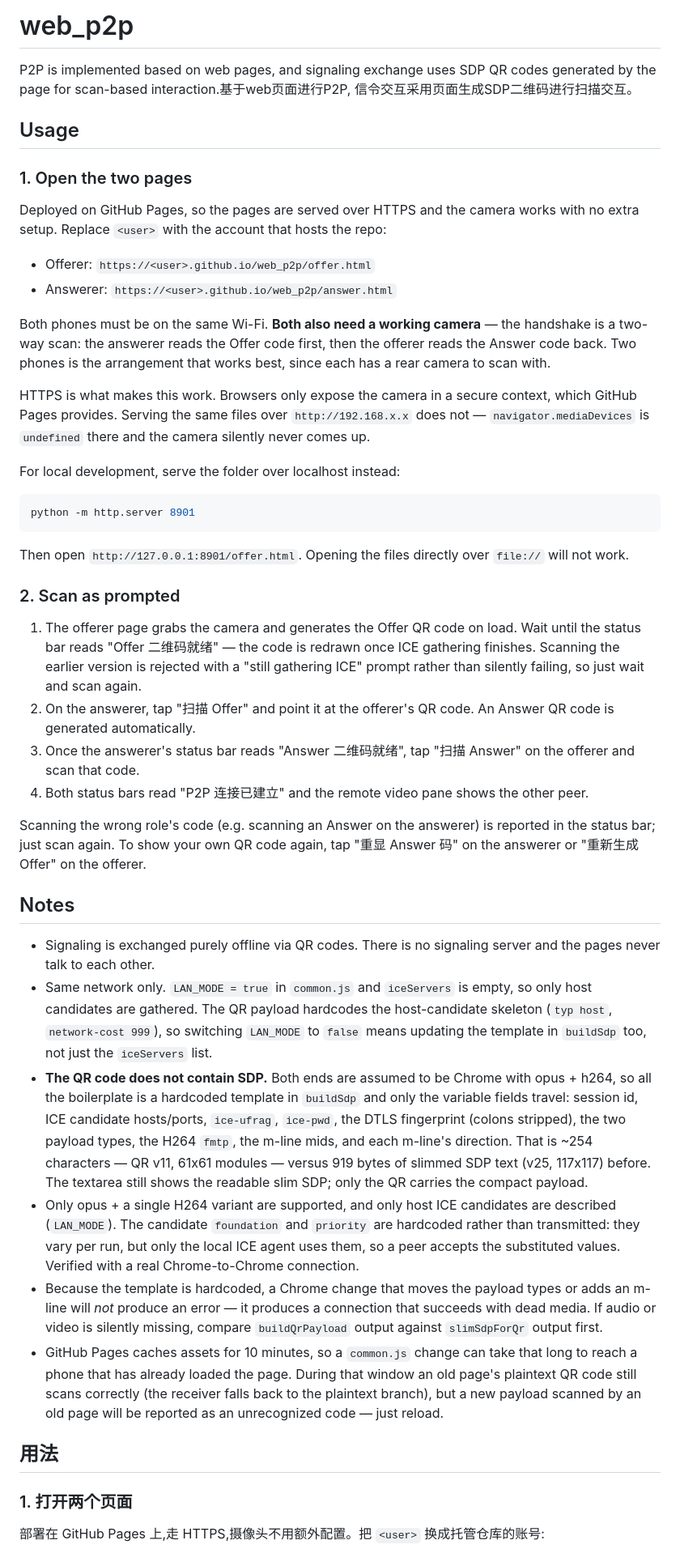
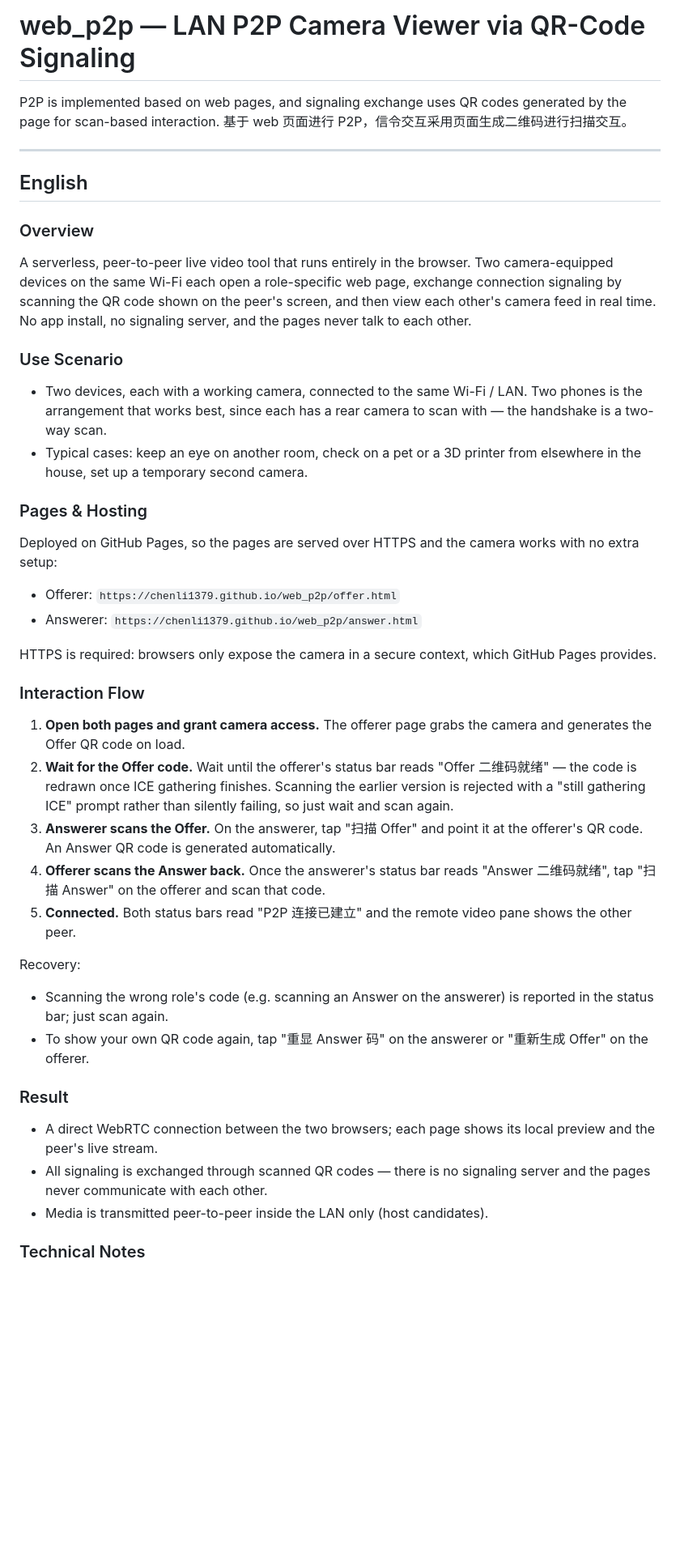
Before and after one commit to chenli1379/web_p2p, a Markdown page: README.md, the part around one of its changes. Shown at 81% size. Rendered like a GitHub page; blank space fills up the shorter version.

Commit message:
Revise README for clarity and bilingual support
Updated README to clarify usage and technical details for the LAN P2P camera viewer. Added sections in English and Chinese for better accessibility.

````diff
--- a/README.md
+++ b/README.md
@@ -1,49 +1,68 @@
-# web_p2p
+# web_p2p — LAN P2P Camera Viewer via QR-Code Signaling
 
-P2P is implemented based on web pages, and signaling exchange uses SDP QR codes generated by the page for scan-based interaction.基于web页面进行P2P, 信令交互采用页面生成SDP二维码进行扫描交互。
+P2P is implemented based on web pages, and signaling exchange uses QR codes generated by the page for scan-based interaction.
+基于 web 页面进行 P2P，信令交互采用页面生成二维码进行扫描交互。
 
-## Usage
+---
 
-### 1. Open the two pages
+## English
 
-Deployed on GitHub Pages, so the pages are served over HTTPS and the camera works with no extra setup. Replace `<user>` with the account that hosts the repo:
+### Overview
 
-- Offerer: `https://<user>.github.io/web_p2p/offer.html`
-- Answerer: `https://<user>.github.io/web_p2p/answer.html`
+A serverless, peer-to-peer live video tool that runs entirely in the browser.
+Two camera-equipped devices on the same Wi-Fi each open a role-specific web
+page, exchange connection signaling by scanning the QR code shown on the
+peer's screen, and then view each other's camera feed in real time. No app
+install, no signaling server, and the pages never talk to each other.
 
-Both phones must be on the same Wi-Fi. **Both also need a working camera** — the handshake is a two-way scan: the answerer reads the Offer code first, then the offerer reads the Answer code back. Two phones is the arrangement that works best, since each has a rear camera to scan with.
+### Use Scenario
 
-HTTPS is what makes this work. Browsers only expose the camera in a secure context, which GitHub Pages provides. Serving the same files over `http://192.168.x.x` does not — `navigator.mediaDevices` is `undefined` there and the camera silently never comes up.
+- Two devices, each with a working camera, connected to the same
+  Wi-Fi / LAN. Two phones is the arrangement that works best, since each
+  has a rear camera to scan with — the handshake is a two-way scan.
+- Typical cases: keep an eye on another room, check on a pet or a 3D
+  printer from elsewhere in the house, set up a temporary second camera.
 
-For local development, serve the folder over localhost instead:
+### Pages & Hosting
 
-```bash
-python -m http.server 8901
-```
+Deployed on GitHub Pages, so the pages are served over HTTPS and the camera
+works with no extra setup:
 
-Then open `http://127.0.0.1:8901/offer.html`. Opening the files directly over `file://` will not work.
+- Offerer: `https://chenli1379.github.io/web_p2p/offer.html`
+- Answerer: `https://chenli1379.github.io/web_p2p/answer.html`
 
-### 2. Scan as prompted
+HTTPS is required: browsers only expose the camera in a secure context,
+which GitHub Pages provides.
 
-1. The offerer page grabs the camera and generates the Offer QR code on load. Wait until the status bar reads "Offer 二维码就绪" — the code is redrawn once ICE gathering finishes. Scanning the earlier version is rejected with a "still gathering ICE" prompt rather than silently failing, so just wait and scan again.
-2. On the answerer, tap "扫描 Offer" and point it at the offerer's QR code. An Answer QR code is generated automatically.
-3. Once the answerer's status bar reads "Answer 二维码就绪", tap "扫描 Answer" on the offerer and scan that code.
-4. Both status bars read "P2P 连接已建立" and the remote video pane shows the other peer.
+### Interaction Flow
 
-Scanning the wrong role's code (e.g. scanning an Answer on the answerer) is reported in the status bar; just scan again. To show your own QR code again, tap "重显 Answer 码" on the answerer or "重新生成 Offer" on the offerer.
+1. **Open both pages and grant camera access.** The offerer page grabs the
+   camera and generates the Offer QR code on load.
+2. **Wait for the Offer code.** Wait until the offerer's status bar reads
+   "Offer 二维码就绪" — the code is redrawn once ICE gathering finishes.
+   Scanning the earlier version is rejected with a "still gathering ICE"
+   prompt rather than silently failing, so just wait and scan again.
+3. **Answerer scans the Offer.** On the answerer, tap "扫描 Offer" and point
+   it at the offerer's QR code. An Answer QR code is generated automatically.
+4. **Offerer scans the Answer back.** Once the answerer's status bar reads
+   "Answer 二维码就绪", tap "扫描 Answer" on the offerer and scan that code.
+5. **Connected.** Both status bars read "P2P 连接已建立" and the remote video
+   pane shows the other peer.
 
-## Notes
+Recovery:
 
-- Signaling is exchanged purely offline via QR codes. There is no signaling server and the pages never talk to each other.
-- Same network only. `LAN_MODE = true` in `common.js` and `iceServers` is empty, so only host candidates are gathered. The QR payload hardcodes the host-candidate skeleton (`typ host`, `network-cost 999`), so switching `LAN_MODE` to `false` means updating the template in `buildSdp` too, not just the `iceServers` list.
-- **The QR code does not contain SDP.** Both ends are assumed to be Chrome with opus + h264, so all the boilerplate is a hardcoded template in `buildSdp` and only the variable fields travel: session id, ICE candidate hosts/ports, `ice-ufrag`, `ice-pwd`, the DTLS fingerprint (colons stripped), the two payload types, the H264 `fmtp`, the m-line mids, and each m-line's direction. That is ~254 characters — QR v11, 61x61 modules — versus 919 bytes of slimmed SDP text (v25, 117x117) before. The textarea still shows the readable slim SDP; only the QR carries the compact payload.
-- Only opus + a single H264 variant are supported, and only host ICE candidates are described (`LAN_MODE`). The candidate `foundation` and `priority` are hardcoded rather than transmitted: they vary per run, but only the local ICE agent uses them, so a peer accepts the substituted values. Verified with a real Chrome-to-Chrome connection.
-- Because the template is hardcoded, a Chrome change that moves the payload types or adds an m-line will *not* produce an error — it produces a connection that succeeds with dead media. If audio or video is silently missing, compare `buildQrPayload` output against `slimSdpForQr` output first.
-- GitHub Pages caches assets for 10 minutes, so a `common.js` change can take that long to reach a phone that has already loaded the page. During that window an old page's plaintext QR code still scans correctly (the receiver falls back to the plaintext branch), but a new payload scanned by an old page will be reported as an unrecognized code — just reload.
+- Scanning the wrong role's code (e.g. scanning an Answer on the answerer)
+  is reported in the status bar; just scan again.
+- To show your own QR code again, tap "重显 Answer 码" on the answerer or
+  "重新生成 Offer" on the offerer.
 
-## 用法
+### Result
 
-### 1. 打开两个页面
+- A direct WebRTC connection between the two browsers; each page shows its
+  local preview and the peer's live stream.
+- All signaling is exchanged through scanned QR codes — there is no
+  signaling server and the pages never communicate with each other.
+- Media is transmitted peer-to-peer inside the LAN only (host candidates).
 
-部署在 GitHub Pages 上,走 HTTPS,摄像头不用额外配置。把 `<user>` 换成托管仓库的账号:
+### Technical Notes
 
````
Also changed, not shown: other parts of README.md (+55 -22 lines).
